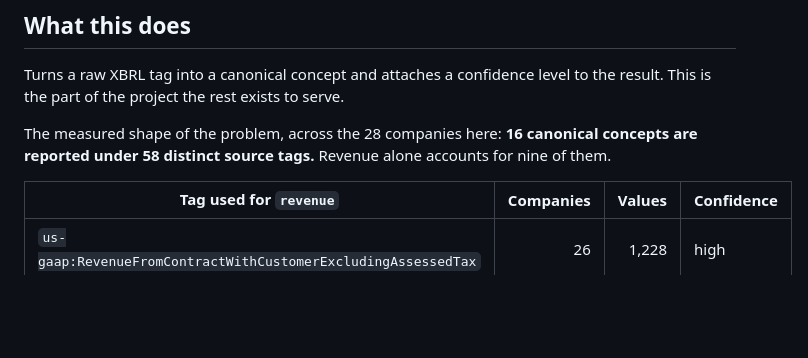
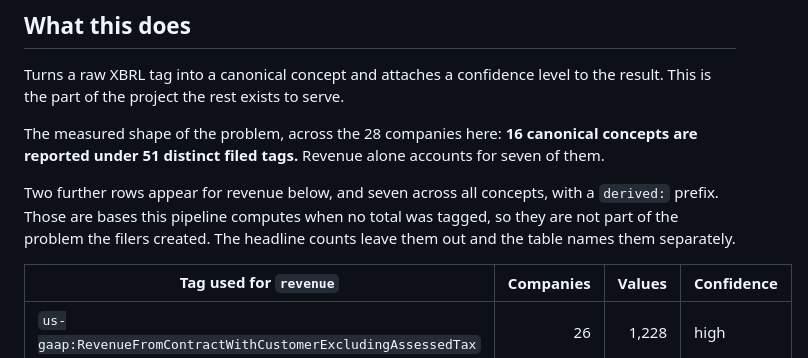
Before and after one commit to sushantpatil2899/xbrl-reconcile, a Markdown page: docs/reconciliation.md, the part around the change. Drawn GitHub-style; blank space fills up the shorter version.

```diff
--- a/docs/reconciliation.md
+++ b/docs/reconciliation.md
@@ -8,8 +8,13 @@ Turns a raw XBRL tag into a canonical concept and attaches a confidence level
 to the result. This is the part of the project the rest exists to serve.
 
 The measured shape of the problem, across the 28 companies here: **16 canonical
-concepts are reported under 58 distinct source tags.** Revenue alone accounts
-for nine of them.
+concepts are reported under 51 distinct filed tags.** Revenue alone accounts for
+seven of them.
+
+Two further rows appear for revenue below, and seven across all concepts, with a
+`derived:` prefix. Those are bases this pipeline computes when no total was
+tagged, so they are not part of the problem the filers created. The headline
+counts leave them out and the table names them separately.
 
 | Tag used for `revenue` | Companies | Values | Confidence |
 |---|---:|---:|---|
```
Also changed, not shown: README.md (+12 -7 lines), docs/media/walkthrough-poster.jpg (added), 1 other file.
